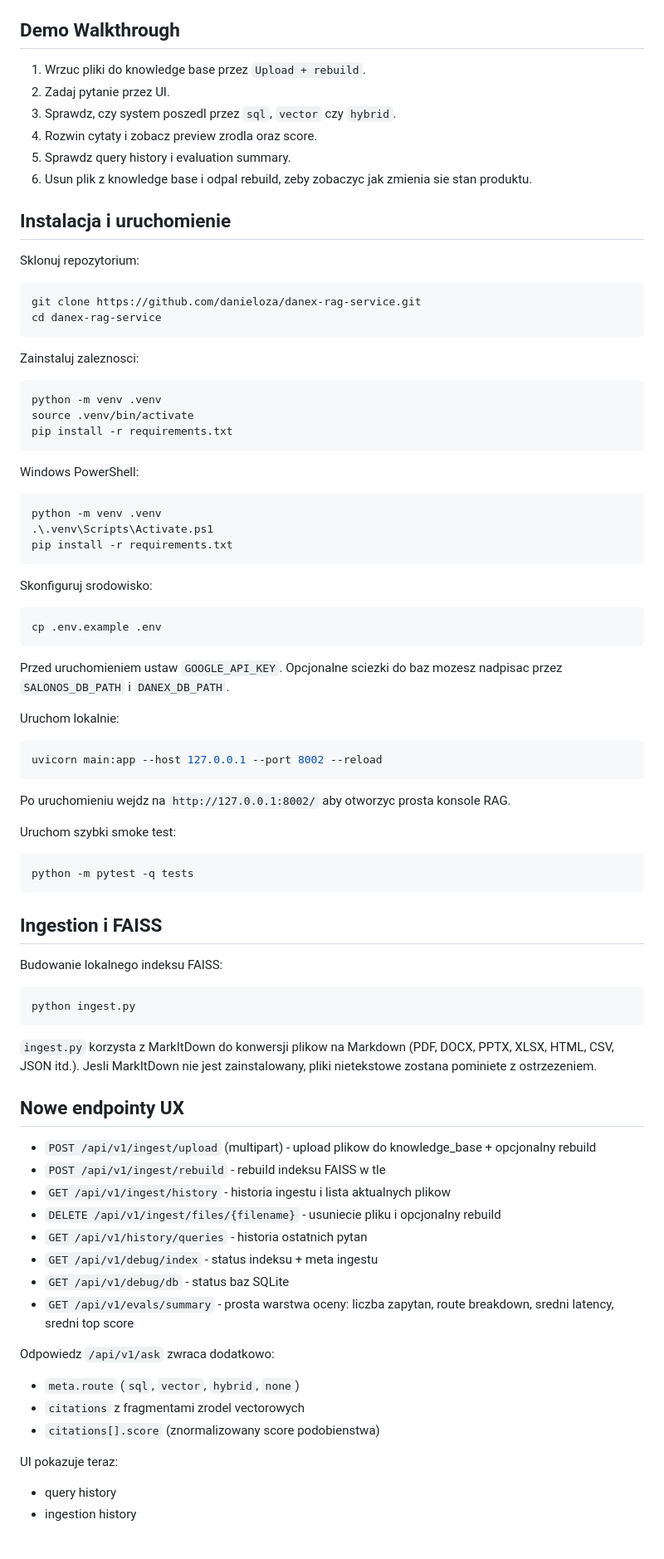
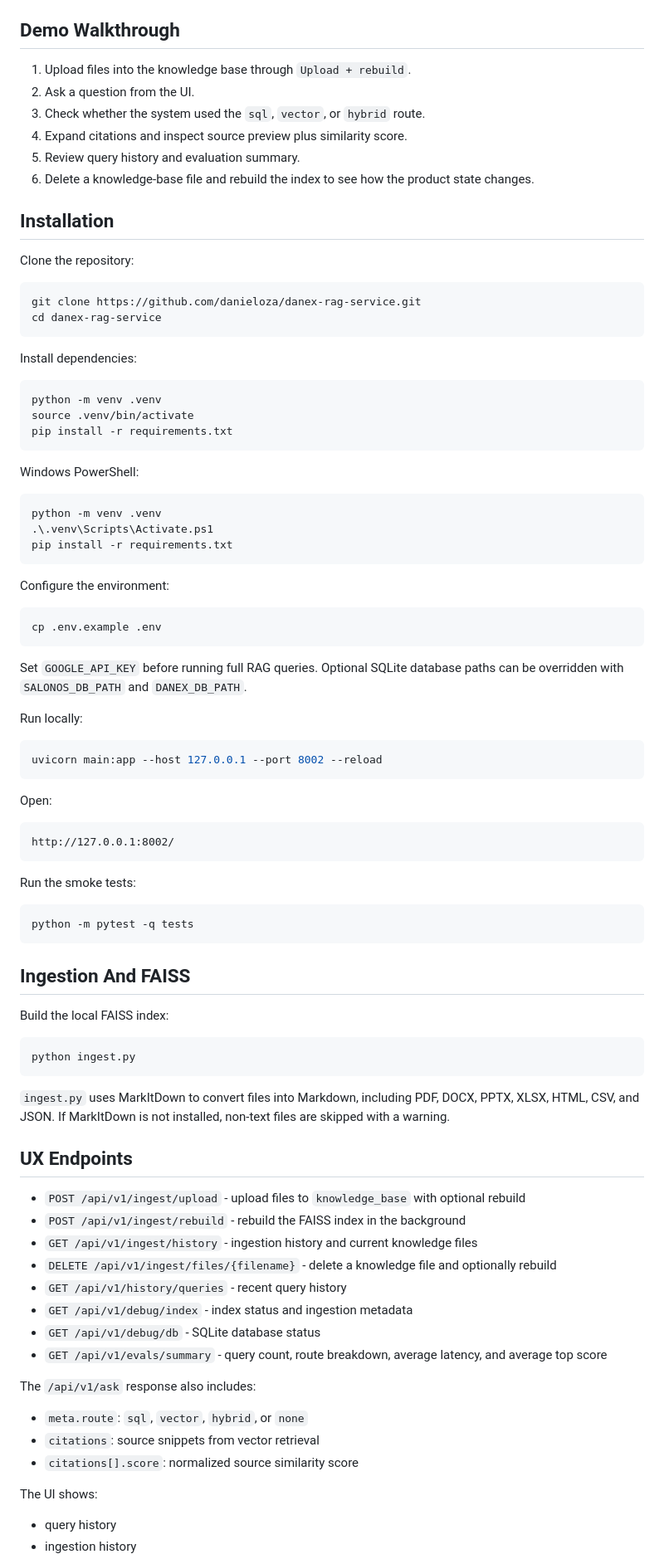
Before and after one commit to danieloza/danex-rag-service, a Markdown page: README.md, the part around one of its changes. Shown at 83% size. Drawn GitHub-style; blank space fills up the shorter version.

````diff
--- a/README.md
+++ b/README.md
@@ -73,23 +74,23 @@ W realnym systemie AI sama odpowiedz nie wystarcza.
 
 ## Demo Walkthrough
 
-1. Wrzuc pliki do knowledge base przez `Upload + rebuild`.
-2. Zadaj pytanie przez UI.
-3. Sprawdz, czy system poszedl przez `sql`, `vector` czy `hybrid`.
-4. Rozwin cytaty i zobacz preview zrodla oraz score.
-5. Sprawdz query history i evaluation summary.
-6. Usun plik z knowledge base i odpal rebuild, zeby zobaczyc jak zmienia sie stan produktu.
+1. Upload files into the knowledge base through `Upload + rebuild`.
+2. Ask a question from the UI.
+3. Check whether the system used the `sql`, `vector`, or `hybrid` route.
+4. Expand citations and inspect source preview plus similarity score.
+5. Review query history and evaluation summary.
+6. Delete a knowledge-base file and rebuild the index to see how the product state changes.
 
-## Instalacja i uruchomienie
+## Installation
 
-Sklonuj repozytorium:
+Clone the repository:
 
 ```bash
 git clone https://github.com/danieloza/danex-rag-service.git
 cd danex-rag-service
 ```
 
-Zainstaluj zaleznosci:
+Install dependencies:
 
 ```bash
 python -m venv .venv
@@ -105,58 +106,60 @@ python -m venv .venv
 pip install -r requirements.txt
 ```
 
-Skonfiguruj srodowisko:
+Configure the environment:
 
 ```bash
 cp .env.example .env
 ```
 
-Przed uruchomieniem ustaw `GOOGLE_API_KEY`. Opcjonalne sciezki do baz mozesz nadpisac przez `SALONOS_DB_PATH` i `DANEX_DB_PATH`.
+Set `GOOGLE_API_KEY` before running full RAG queries. Optional SQLite database paths can be overridden with `SALONOS_DB_PATH` and `DANEX_DB_PATH`.
 
-Uruchom lokalnie:
+Run locally:
 
 ```bash
 uvicorn main:app --host 127.0.0.1 --port 8002 --reload
 ```
 
-Po uruchomieniu wejdz na `http://127.0.0.1:8002/` aby otworzyc prosta konsole RAG.
+Open:
 
-Uruchom szybki smoke test:
+```text
+http://127.0.0.1:8002/
+```
+
+Run the smoke tests:
 
 ```bash
 python -m pytest -q tests
 ```
 
-## Ingestion i FAISS
+## Ingestion And FAISS
 
-Budowanie lokalnego indeksu FAISS:
+Build the local FAISS index:
 
 ```bash
 python ingest.py
 ```
 
-`ingest.py` korzysta z MarkItDown do konwersji plikow na Markdown
-(PDF, DOCX, PPTX, XLSX, HTML, CSV, JSON itd.). Jesli MarkItDown nie jest
-zainstalowany, pliki nietekstowe zostana pominiete z ostrzezeniem.
+`ingest.py` uses MarkItDown to convert files into Markdown, including PDF, DOCX, PPTX, XLSX, HTML, CSV, and JSON. If MarkItDown is not installed, non-text files are skipped with a warning.
 
-## Nowe endpointy UX
+## UX Endpoints
 
-- `POST /api/v1/ingest/upload` (multipart) - upload plikow do knowledge_base + opcjonalny rebuild
-- `POST /api/v1/ingest/rebuild` - rebuild indeksu FAISS w tle
-- `GET /api/v1/ingest/history` - historia ingestu i lista aktualnych plikow
-- `DELETE /api/v1/ingest/files/{filename}` - usuniecie pliku i opcjonalny rebuild
-- `GET /api/v1/history/queries` - historia ostatnich pytan
-- `GET /api/v1/debug/index` - status indeksu + meta ingestu
-- `GET /api/v1/debug/db` - status baz SQLite
-- `GET /api/v1/evals/summary` - prosta warstwa oceny: liczba zapytan, route breakdown, sredni latency, sredni top score
+- `POST /api/v1/ingest/upload` - upload files to `knowledge_base` with optional rebuild
+- `POST /api/v1/ingest/rebuild` - rebuild the FAISS index in the background
+- `GET /api/v1/ingest/history` - ingestion history and current knowledge files
+- `DELETE /api/v1/ingest/files/{filename}` - delete a knowledge file and optionally rebuild
+- `GET /api/v1/history/queries` - recent query history
+- `GET /api/v1/debug/index` - index status and ingestion metadata
+- `GET /api/v1/debug/db` - SQLite database status
+- `GET /api/v1/evals/summary` - query count, route breakdown, average latency, and average top score
 
-Odpowiedz `/api/v1/ask` zwraca dodatkowo:
+The `/api/v1/ask` response also includes:
 
-- `meta.route` (`sql`, `vector`, `hybrid`, `none`)
-- `citations` z fragmentami zrodel vectorowych
-- `citations[].score` (znormalizowany score podobienstwa)
+- `meta.route`: `sql`, `vector`, `hybrid`, or `none`
+- `citations`: source snippets from vector retrieval
+- `citations[].score`: normalized source similarity score
 
-UI pokazuje teraz:
+The UI shows:
 
 - query history
 - ingestion history
````
Also changed, not shown: other parts of README.md (+58 -57 lines).
